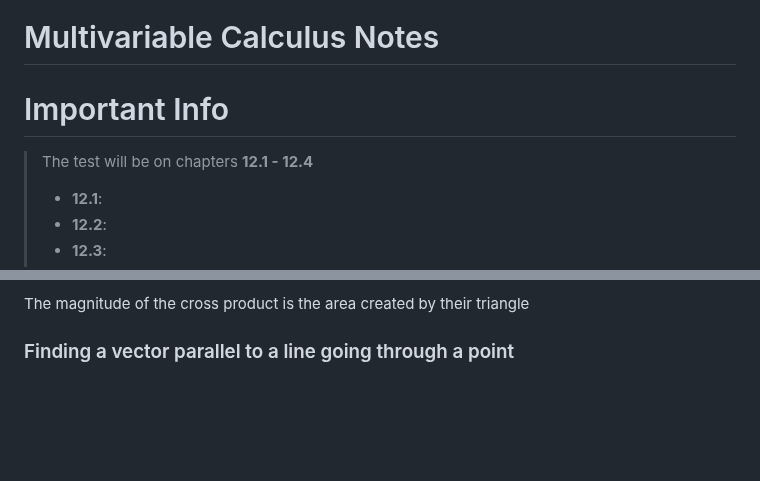
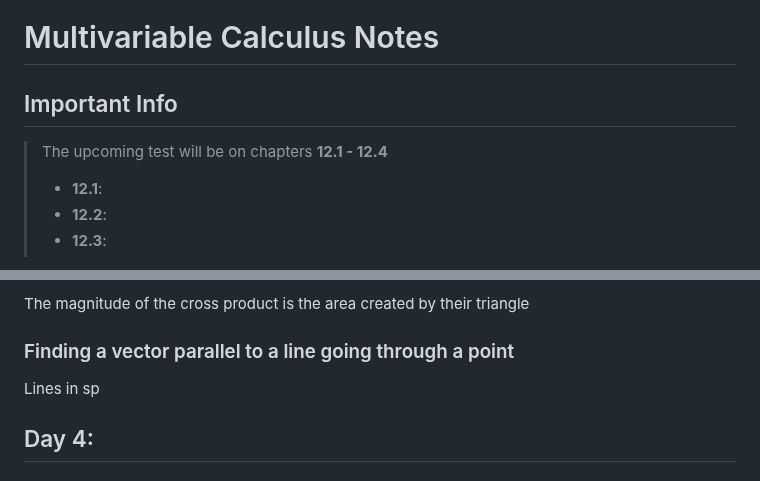
Before and after one commit to sandervonk/LC, a Markdown page: multi.md, 2 parts joined by grey strips. GitHub-like rendering; blank space fills up the shorter version.

Commit message:
multi.md updated from https://stackeditpro.io/

```diff
--- a/multi.md
+++ b/multi.md
@@ -1,7 +1,7 @@
 # Multivariable Calculus Notes
 
-# Important Info
-> The test will be on chapters **12.1 - 12.4**
+## Important Info
+> The upcoming test will be on chapters **12.1 - 12.4**
 > - **12.1**:
 > - **12.2**:
 > - **12.3**:
@@ -131,9 +131,12 @@ The magnitude of the cross product is the area created by their triangle
 
 ### Finding a vector parallel to a line going through a point
 
+Lines in sp
 
+
+## Day 4:
 <!--stackedit_data:
-eyJoaXN0b3J5IjpbMjQ0MzUxMzQ0LC02MTg0MTE3NjUsMTA0ND
+eyJoaXN0b3J5IjpbODY2OTk2MDU2LC02MTg0MTE3NjUsMTA0ND
 Q5ODUyMSwtOTA2NDM4ODgyLDE5NTc4NzkzNTksMTYwNzQ4OTc0
 MywtMTgzNTE3NTY2NF19
 -->
```
